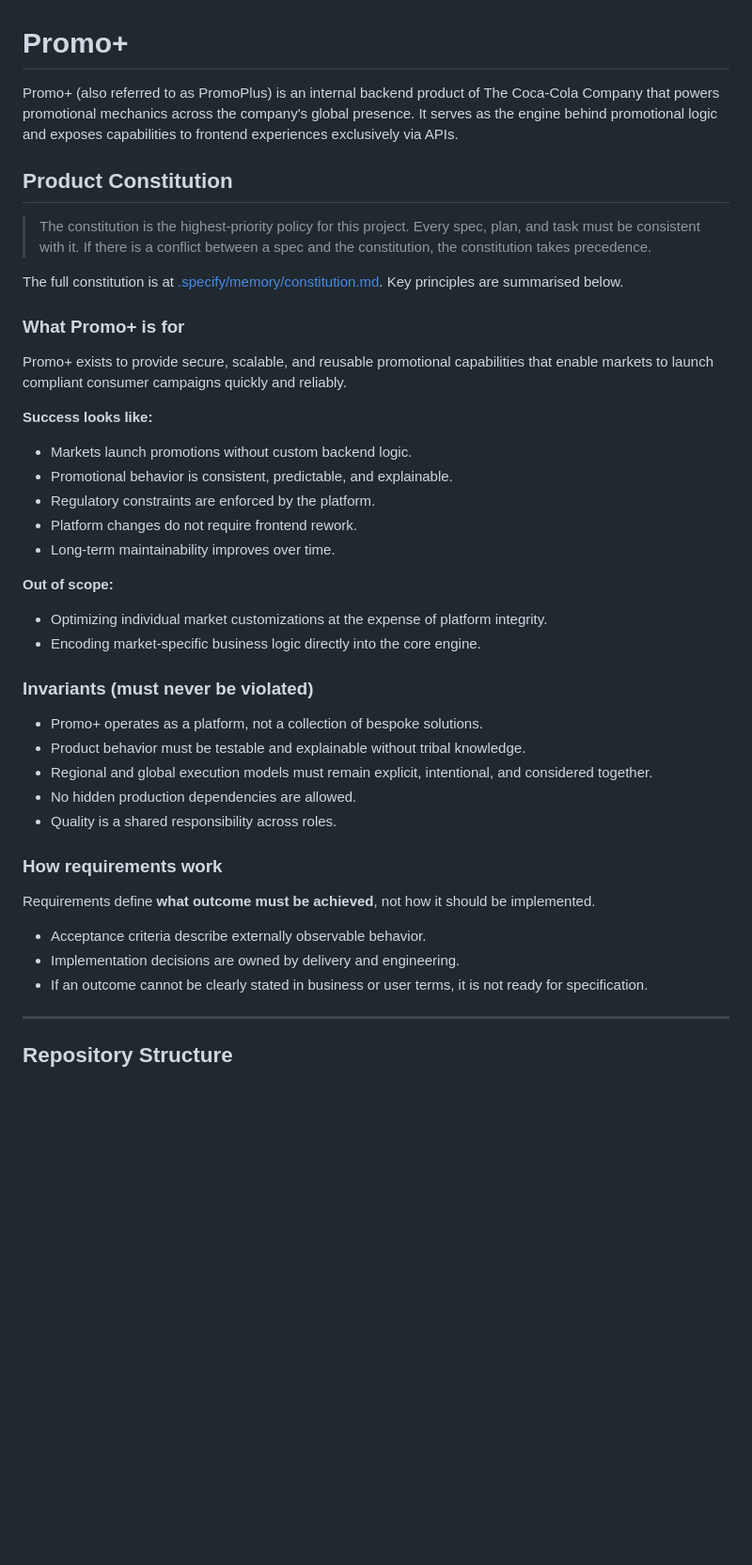
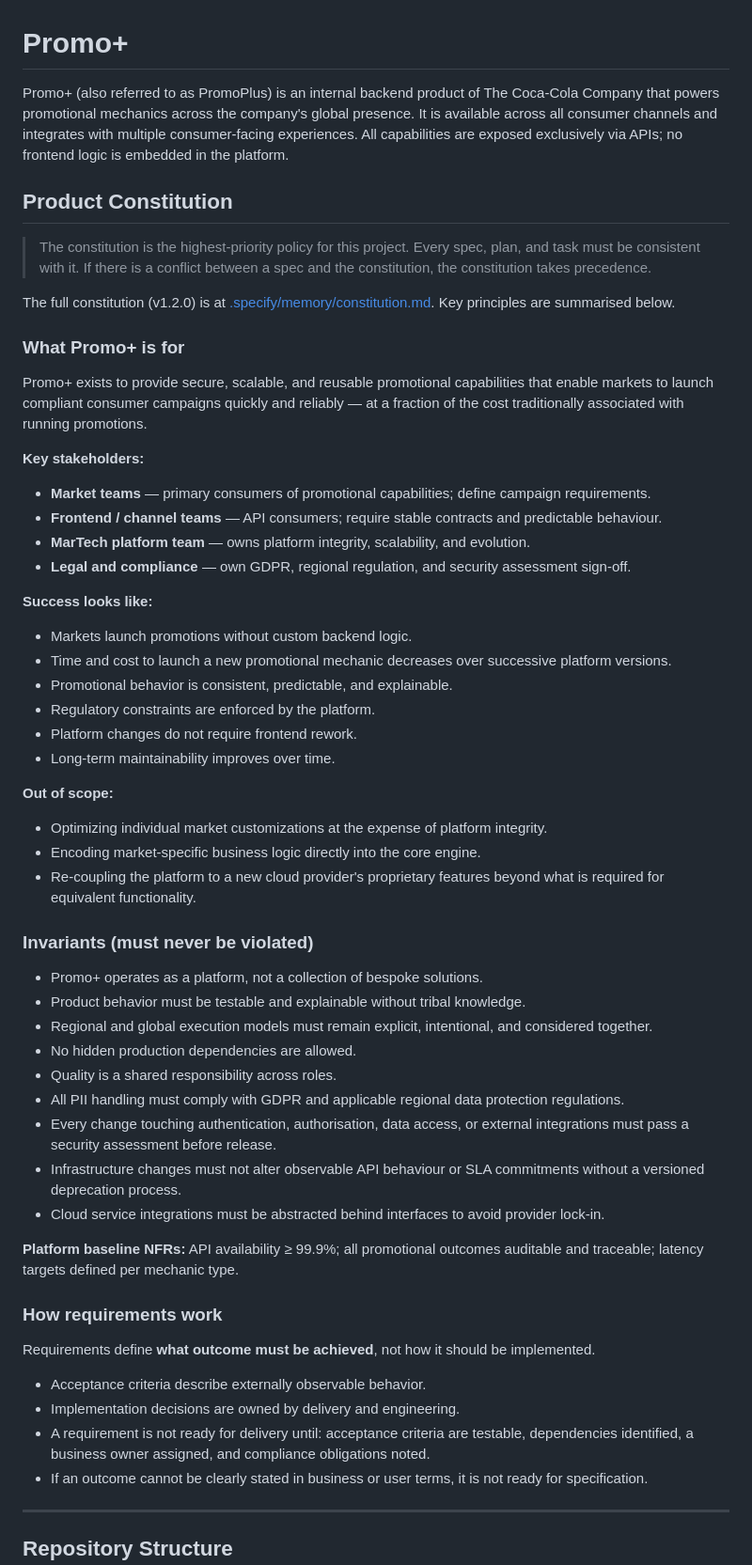
Before and after one commit to konstantinbaldin/VS-Code-Workspace, a Markdown page: PromoPlus_SpecKit_Test/README.md, the part around the change. Shown at 94% size. Drawn GitHub-style; blank space fills up the shorter version.

Commit message:
Update Promo+ README to reflect constitution v1.2.0: stakeholders, GDPR/security invariants, cloud neutrality, baseline NFRs, and DoR alignment

```diff
--- a/PromoPlus_SpecKit_Test/README.md
+++ b/PromoPlus_SpecKit_Test/README.md
@@ -1,19 +1,26 @@
 # Promo+
 
-Promo+ (also referred to as PromoPlus) is an internal backend product of The Coca‑Cola Company that powers promotional mechanics across the company's global presence. It serves as the engine behind promotional logic and exposes capabilities to frontend experiences exclusively via APIs.
+Promo+ (also referred to as PromoPlus) is an internal backend product of The Coca‑Cola Company that powers promotional mechanics across the company's global presence. It is available across all consumer channels and integrates with multiple consumer-facing experiences. All capabilities are exposed exclusively via APIs; no frontend logic is embedded in the platform.
 
 ## Product Constitution
 
 > The constitution is the highest-priority policy for this project. Every spec, plan, and task must be consistent with it. If there is a conflict between a spec and the constitution, the constitution takes precedence.
 
-The full constitution is at [.specify/memory/constitution.md](.specify/memory/constitution.md). Key principles are summarised below.
+The full constitution (v1.2.0) is at [.specify/memory/constitution.md](.specify/memory/constitution.md). Key principles are summarised below.
 
 ### What Promo+ is for
 
-Promo+ exists to provide secure, scalable, and reusable promotional capabilities that enable markets to launch compliant consumer campaigns quickly and reliably.
+Promo+ exists to provide secure, scalable, and reusable promotional capabilities that enable markets to launch compliant consumer campaigns quickly and reliably — at a fraction of the cost traditionally associated with running promotions.
+
+**Key stakeholders:**
+- **Market teams** — primary consumers of promotional capabilities; define campaign requirements.
+- **Frontend / channel teams** — API consumers; require stable contracts and predictable behaviour.
+- **MarTech platform team** — owns platform integrity, scalability, and evolution.
+- **Legal and compliance** — own GDPR, regional regulation, and security assessment sign-off.
 
 **Success looks like:**
 - Markets launch promotions without custom backend logic.
+- Time and cost to launch a new promotional mechanic decreases over successive platform versions.
 - Promotional behavior is consistent, predictable, and explainable.
 - Regulatory constraints are enforced by the platform.
 - Platform changes do not require frontend rework.
@@ -22,6 +29,7 @@ Promo+ exists to provide secure, scalable, and reusable promotional capabilities
 **Out of scope:**
 - Optimizing individual market customizations at the expense of platform integrity.
 - Encoding market‑specific business logic directly into the core engine.
+- Re-coupling the platform to a new cloud provider's proprietary features beyond what is required for equivalent functionality.
 
 ### Invariants (must never be violated)
 
@@ -30,6 +38,12 @@ Promo+ exists to provide secure, scalable, and reusable promotional capabilities
 - Regional and global execution models must remain explicit, intentional, and considered together.
 - No hidden production dependencies are allowed.
 - Quality is a shared responsibility across roles.
+- All PII handling must comply with GDPR and applicable regional data protection regulations.
+- Every change touching authentication, authorisation, data access, or external integrations must pass a security assessment before release.
+- Infrastructure changes must not alter observable API behaviour or SLA commitments without a versioned deprecation process.
+- Cloud service integrations must be abstracted behind interfaces to avoid provider lock-in.
+
+**Platform baseline NFRs:** API availability ≥ 99.9%; all promotional outcomes auditable and traceable; latency targets defined per mechanic type.
 
 ### How requirements work
 
@@ -37,6 +51,7 @@ Requirements define **what outcome must be achieved**, not how it should be impl
 
 - Acceptance criteria describe externally observable behavior.
 - Implementation decisions are owned by delivery and engineering.
+- A requirement is not ready for delivery until: acceptance criteria are testable, dependencies identified, a business owner assigned, and compliance obligations noted.
 - If an outcome cannot be clearly stated in business or user terms, it is not ready for specification.
 
 ---
```
